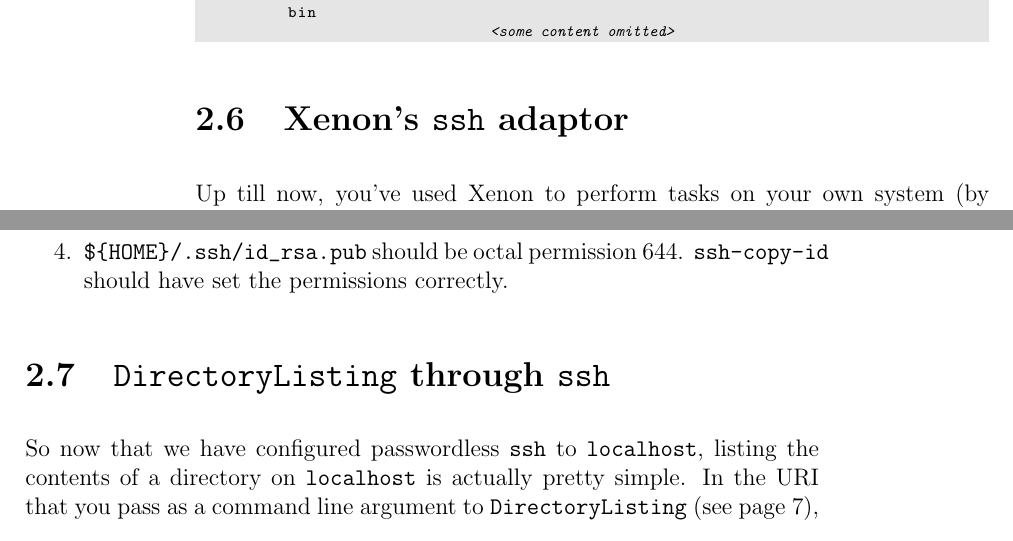
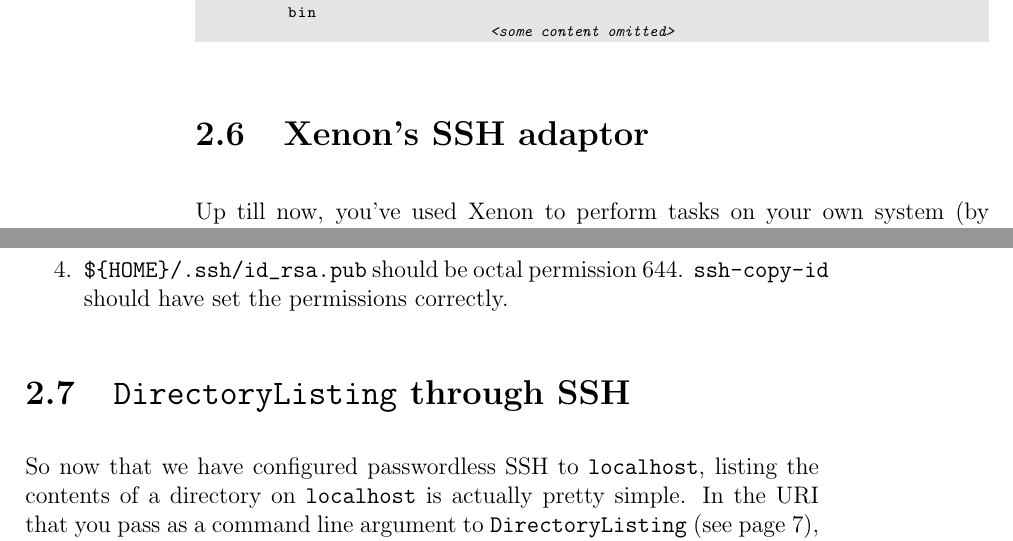
Before and after one commit to xenon-middleware/xenon-tutorial, a LaTeX book (doc/tutorial/xenon-tutorial.tex): two parts of pages 15 and 18 of 32, joined at a grey line, cut so that both start at the same text. Compiled offline with pdfLaTeX.

Commit message:
consistent styling on SSH

```diff
--- a/doc/tutorial/xenon-tutorial.tex
+++ b/doc/tutorial/xenon-tutorial.tex
@@ -405,9 +405,9 @@
 
 
 
-\section{Xenon's \texttt{ssh} adaptor}
+\section{Xenon's SSH adaptor}
 
-Up till now, you've used Xenon to perform tasks on your own system (by means of Xenon's \texttt{local} adaptor\index{Xenon!adaptor!local@\texttt{local}}). Usually though, you'll want to use Xenon to perform tasks on remote systems, such as the Amazon cloud, the Lisa cluster computer, the Cartesius supercomputer, or perhaps just a single machine (but not your own). To do so, you first need to connect to them. You can use Xenon's \texttt{ssh} adaptor\index{Xenon!adaptor!\ssh@\texttt{ssh}} to do so. The \texttt{ssh} adaptor works in a similar way as the so-called \textit{secure shell}\index{secure shell} program \texttt{ssh}\index{ssh@\texttt{ssh}} on the Linux command line. Through SSH, you can connect to a remote system and do all the things a user is allowed to do on that system (which in turn is defined by the remote system's administrator).
+Up till now, you've used Xenon to perform tasks on your own system (by means of Xenon's \texttt{local} adaptor\index{Xenon!adaptor!local@\texttt{local}}). Usually though, you'll want to use Xenon to perform tasks on remote systems, such as the Amazon cloud, the Lisa cluster computer, the Cartesius supercomputer, or perhaps just a single machine (but not your own). To do so, you first need to connect to them. You can use Xenon's SSH adaptor\index{Xenon!adaptor!SSH} to do so. The SSH adaptor works in a similar way as the so-called \textit{secure shell}\index{secure shell} program \texttt{ssh}\index{ssh@\texttt{ssh}} on the Linux command line. Through SSH, you can connect to a remote system and do all the things a user is allowed to do on that system (which in turn is defined by the remote system's administrator).
 
 To keep things simple, we'll first set up an SSH connection to \url{localhost}, thus effectively connecting ourselves with ourselves. Later on in this document we'll also look at using SSH to connect to a remote system (see Section~\ref{sec:live-systems}:~\textit{\nameref{sec:live-systems}}). Additionally, we'll set up Docker to run virtual remote systems on your local machine. That way, you can emulate the behavior of one or more remote machines (see Section~\ref{sec:docker}:~\textit{\nameref{sec:docker}}) without the need for any additional hardware besides your own machine. Anyway, that's all for later---let's get started on setting up SSH to \url{localhost} first.
 
@@ -502,9 +502,9 @@
 \end{enumerate}
 
 
-\section{\texttt{DirectoryListing} through \texttt{ssh}}
+\section{\texttt{DirectoryListing} through SSH}
 
-So now that we have configured passwordless \texttt{ssh} to \texttt{localhost}, listing the contents of a directory on \texttt{localhost} is actually pretty simple. In the URI that you pass as a command line argument to \texttt{DirectoryListing} (see page~\pageref{snip:directory-listing-local}), replace \texttt{local} by \texttt{ssh}, and supply \url{localhost} as the domain name. Also note that the inclusion of a domain makes it necessary to include \texttt{//} between \texttt{ssh} and \texttt{localhost} (see footnote on formatting URIs on page~\pageref{footnote:format-uri}). So the complete call becomes:
+So now that we have configured passwordless SSH to \texttt{localhost}, listing the contents of a directory on \texttt{localhost} is actually pretty simple. In the URI that you pass as a command line argument to \texttt{DirectoryListing} (see page~\pageref{snip:directory-listing-local}), replace \texttt{local} by \texttt{ssh}, and supply \url{localhost} as the domain name. Also note that the inclusion of a domain makes it necessary to include \texttt{//} between \texttt{ssh} and \texttt{localhost} (see footnote on formatting URIs on page~\pageref{footnote:format-uri}). So the complete call becomes:
 
 \begin{lstlisting}[style=basic,style=bash,escapeinside={(*@}{@*)}]
 cd ${HOME}/Xenon-examples
```
Also changed, not shown: doc/tutorial/xenon-tutorial.tex (4 more changed lines).
